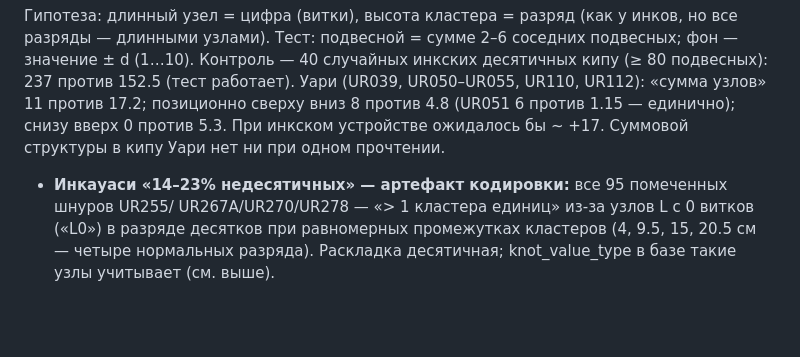
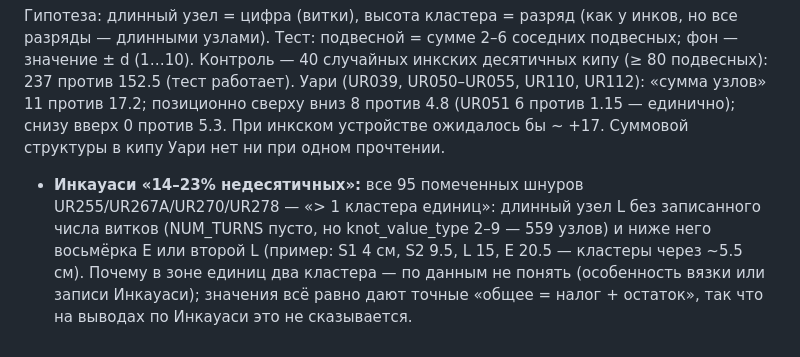
Before and after one commit to VladimirMoor/khipu-links, a Markdown page: docs/project_log_ru.md, the part around the change. Drawn GitHub-style; blank space fills up the shorter version.

Commit message:
Log: correct the Incahuasi L-knot note
Co-Authored-By: Claude Opus 5.5 <noreply@anthropic.com>

```diff
--- a/docs/project_log_ru.md
+++ b/docs/project_log_ru.md
@@ -915,7 +915,9 @@ g38/3/187 58/68; g40/2/196 10/1 (B); g41/2/201 5/0; g41/3/202 35/47; g43/1/210 5
 работает). Уари (UR039, UR050–UR055, UR110, UR112): «сумма узлов» 11 против 17.2; позиционно
 сверху вниз 8 против 4.8 (UR051 6 против 1.15 — единично); снизу вверх 0 против 5.3. При инкском
 устройстве ожидалось бы ~ +17. Суммовой структуры в кипу Уари нет ни при одном прочтении.
-- **Инкауаси «14–23% недесятичных» — артефакт кодировки:** все 95 помеченных шнуров UR255/
-  UR267A/UR270/UR278 — «> 1 кластера единиц» из-за узлов L с 0 витков («L0») в разряде десятков
-  при равномерных промежутках кластеров (4, 9.5, 15, 20.5 см — четыре нормальных разряда).
-  Раскладка десятичная; knot_value_type в базе такие узлы учитывает (см. выше).
+- **Инкауаси «14–23% недесятичных»:** все 95 помеченных шнуров UR255/UR267A/UR270/UR278 —
+  «> 1 кластера единиц»: длинный узел L без записанного числа витков (NUM_TURNS пусто, но
+  knot_value_type 2–9 — 559 узлов) и ниже него восьмёрка E или второй L (пример: S1 4 см, S2
+  9.5, L 15, E 20.5 — кластеры через ~5.5 см). Почему в зоне единиц два кластера — по данным не
+  понять (особенность вязки или записи Инкауаси); значения всё равно дают точные «общее = налог +
+  остаток», так что на выводах по Инкауаси это не сказывается.
```
